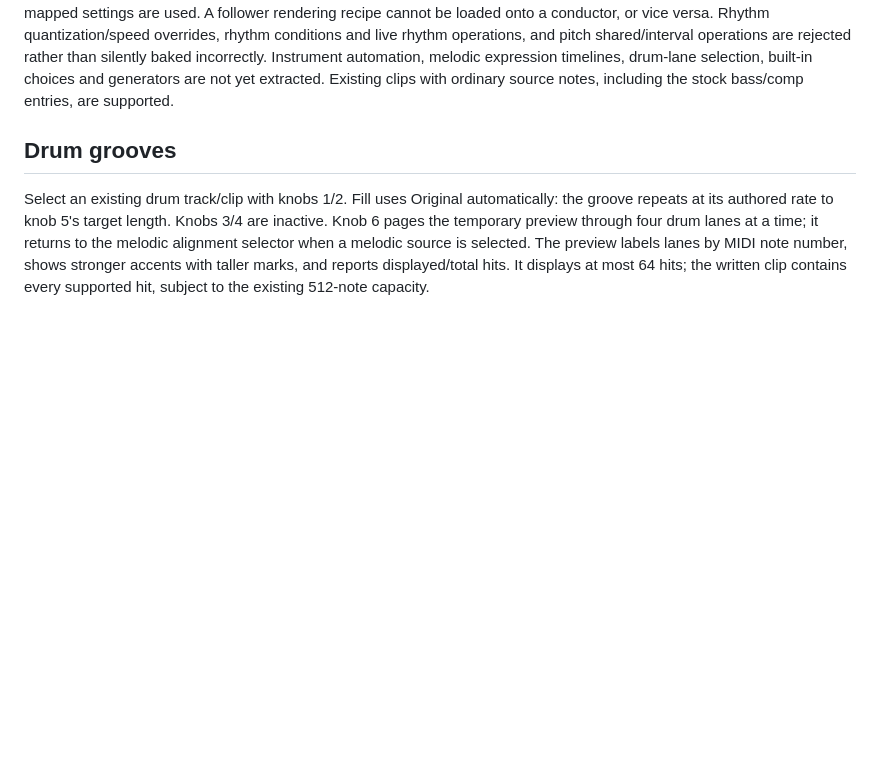
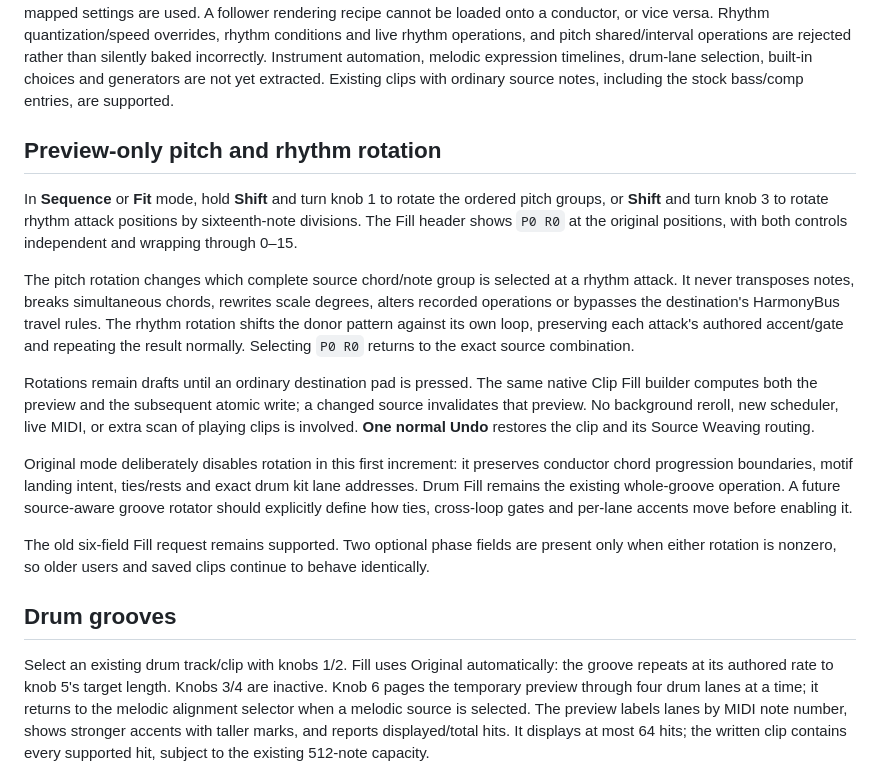
Before and after one commit to douglasmason/harmonybus-movy, a Markdown page: docs/clip-fill.md, the part around the change. Rendered like a GitHub page; blank space fills up the shorter version.

Commit message:
Document non-destructive independent clip pitch/rhythm rotation and intentional Original exclusions

```diff
--- a/docs/clip-fill.md
+++ b/docs/clip-fill.md
@@ -16,6 +16,36 @@ Turning a source control or touching a knob shows a temporary note preview. The
 Rhythm repeats at its authored rate to the target duration; the final gate is clipped to the end. Fit changes pitch phrase selection, not rhythm tempo. Simultaneous pitch notes remain a chord group. Rhythm attacks at the same tick are combined with maximum gate and accent; drums can supply this union of hits. Pitch source input keys, register and per-note operations are preserved, velocity comes from rhythm, and pressure is not extracted. The preview displays up to 64 source notes and reports the full count. It is not an audition or a prediction of voiced HarmonyBus output.
 
 Melodic Fill supports conductor destinations and follower destinations with Relative or Closest Split mapping. Pitch material must have saved input-key identity or a full recorded chord-selection descriptor and cannot be rendered/raw output. Chord-selection descriptors are conductor-only. Source rendering recipes are retained where present; otherwise the destination's mapped settings are used. A follower rendering recipe cannot be loaded onto a conductor, or vice versa. Rhythm quantization/speed overrides, rhythm conditions and live rhythm operations, and pitch shared/interval operations are rejected rather than silently baked incorrectly. Instrument automation, melodic expression timelines, drum-lane selection, built-in choices and generators are not yet extracted. Existing clips with ordinary source notes, including the stock bass/comp entries, are supported.
+
+## Preview-only pitch and rhythm rotation
+
+In **Sequence** or **Fit** mode, hold **Shift** and turn knob 1 to rotate the
+ordered pitch groups, or **Shift** and turn knob 3 to rotate rhythm attack
+positions by sixteenth-note divisions. The Fill header shows `P0 R0` at the
+original positions, with both controls independent and wrapping through 0–15.
+
+The pitch rotation changes which complete source chord/note group is selected
+at a rhythm attack. It never transposes notes, breaks simultaneous chords,
+rewrites scale degrees, alters recorded operations or bypasses the destination's
+HarmonyBus travel rules. The rhythm rotation shifts the donor pattern against
+its own loop, preserving each attack's authored accent/gate and repeating the
+result normally. Selecting `P0 R0` returns to the exact source combination.
+
+Rotations remain drafts until an ordinary destination pad is pressed. The
+same native Clip Fill builder computes both the preview and the subsequent
+atomic write; a changed source invalidates that preview. No background
+reroll, new scheduler, live MIDI, or extra scan of playing clips is involved.
+**One normal Undo** restores the clip and its Source Weaving routing.
+
+Original mode deliberately disables rotation in this first increment:
+it preserves conductor chord progression boundaries, motif landing intent,
+ties/rests and exact drum kit lane addresses. Drum Fill remains the existing
+whole-groove operation. A future source-aware groove rotator should explicitly
+define how ties, cross-loop gates and per-lane accents move before enabling it.
+
+The old six-field Fill request remains supported. Two optional phase fields
+are present only when either rotation is nonzero, so older users and saved
+clips continue to behave identically.
 
 ## Drum grooves
 
```
